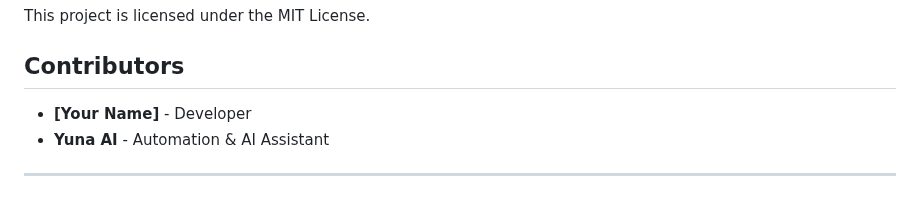
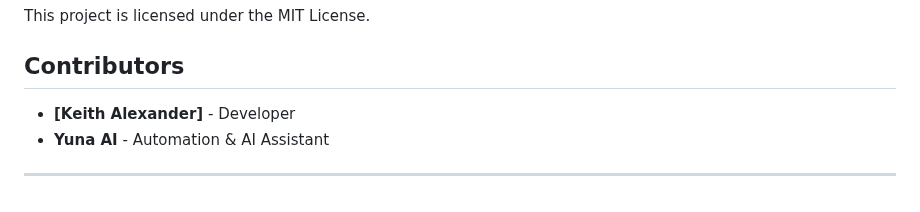
Before and after one commit to yojimbo256/YunaGPT-Render, a Markdown page: README.md, the part around the change. GitHub-like rendering.

```diff
--- a/README.md
+++ b/README.md
@@ -88,7 +88,7 @@ curl -X POST "https://yunagpt-render.onrender.com/generate_scheduled_summary"
 This project is licensed under the MIT License.
 
 ## Contributors
-- **[Your Name]** - Developer
+- **[Keith Alexander]** - Developer
 - **Yuna AI** - Automation & AI Assistant
 
 ---
```
